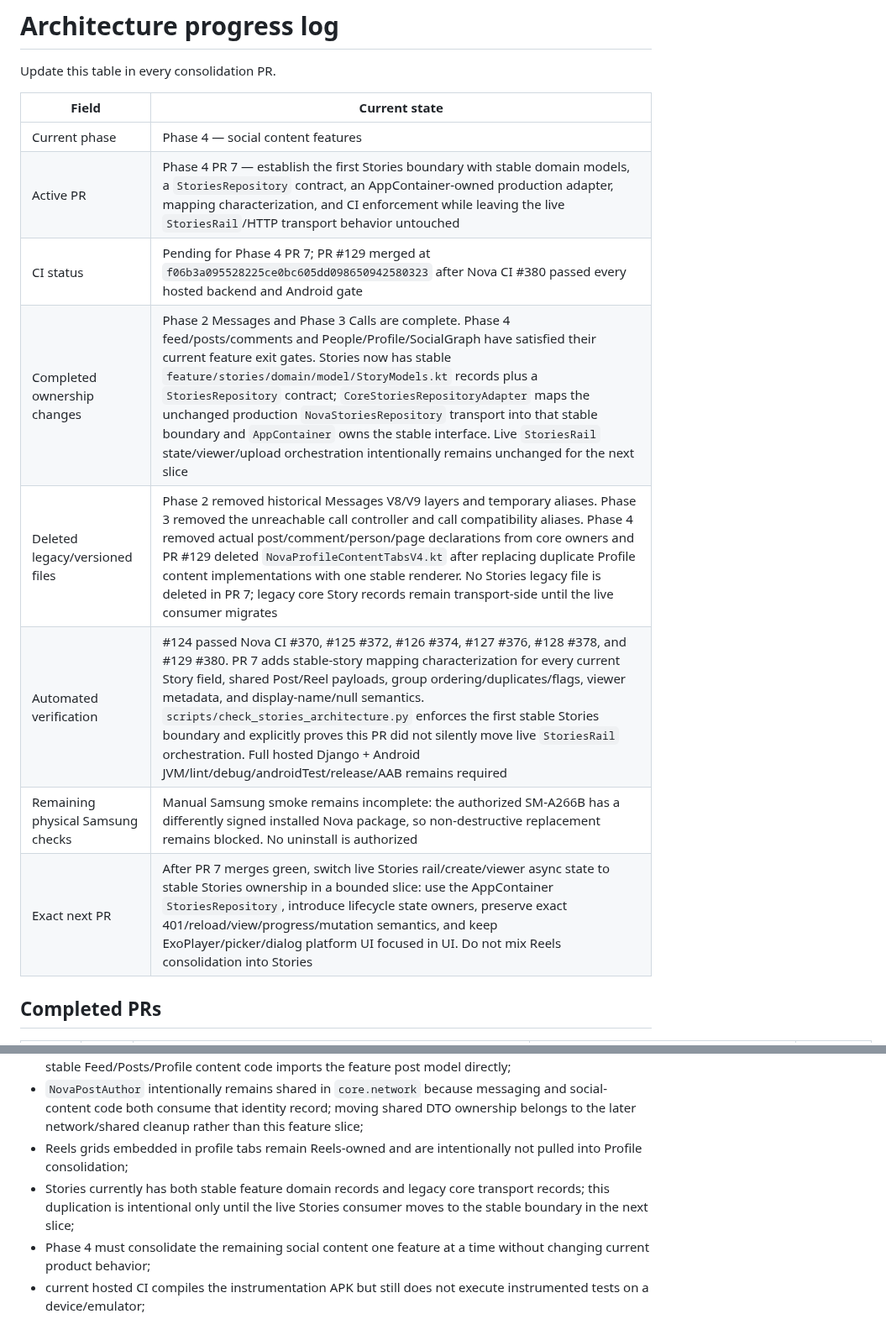
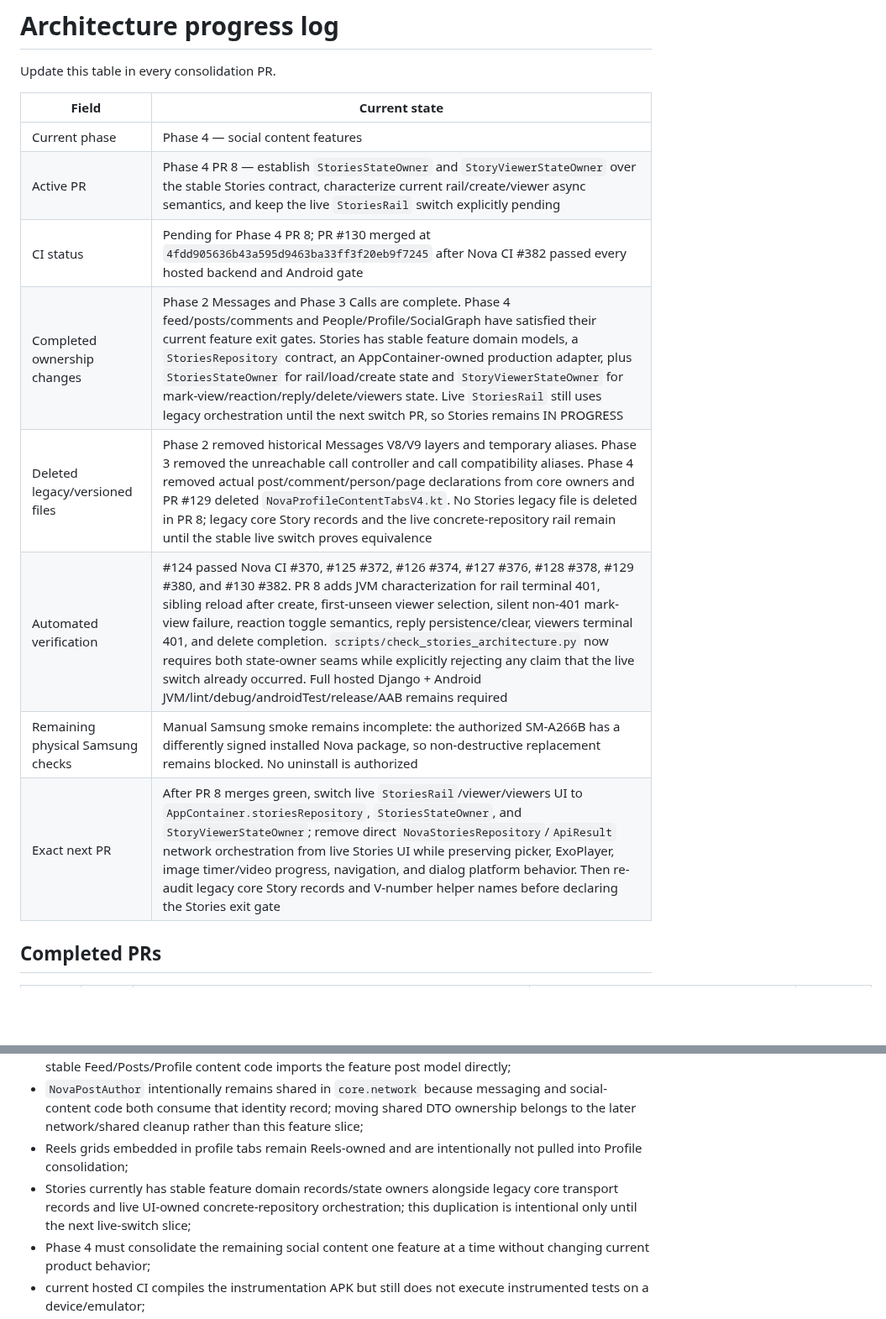
Before and after one commit to omarkhair-labs/nova, a Markdown page: docs/architecture/PROGRESS.md, 2 parts joined by grey strips. Shown at 84% size. Drawn GitHub-style; blank space fills up the shorter version.

Commit message:
Phase 4: record Stories state-owner seam

```diff
--- a/docs/architecture/PROGRESS.md
+++ b/docs/architecture/PROGRESS.md
@@ -5,13 +5,13 @@ Update this table in every consolidation PR.
 | Field | Current state |
 |---|---|
 | Current phase | Phase 4 — social content features |
-| Active PR | Phase 4 PR 7 — establish the first Stories boundary with stable domain models, a `StoriesRepository` contract, an AppContainer-owned production adapter, mapping characterization, and CI enforcement while leaving the live `StoriesRail`/HTTP transport behavior untouched |
-| CI status | Pending for Phase 4 PR 7; PR #129 merged at `f06b3a095528225ce0bc605dd098650942580323` after Nova CI #380 passed every hosted backend and Android gate |
-| Completed ownership changes | Phase 2 Messages and Phase 3 Calls are complete. Phase 4 feed/posts/comments and People/Profile/SocialGraph have satisfied their current feature exit gates. Stories now has stable `feature/stories/domain/model/StoryModels.kt` records plus a `StoriesRepository` contract; `CoreStoriesRepositoryAdapter` maps the unchanged production `NovaStoriesRepository` transport into that stable boundary and `AppContainer` owns the stable interface. Live `StoriesRail` state/viewer/upload orchestration intentionally remains unchanged for the next slice |
-| Deleted legacy/versioned files | Phase 2 removed historical Messages V8/V9 layers and temporary aliases. Phase 3 removed the unreachable call controller and call compatibility aliases. Phase 4 removed actual post/comment/person/page declarations from core owners and PR #129 deleted `NovaProfileContentTabsV4.kt` after replacing duplicate Profile content implementations with one stable renderer. No Stories legacy file is deleted in PR 7; legacy core Story records remain transport-side until the live consumer migrates |
-| Automated verification | #124 passed Nova CI #370, #125 #372, #126 #374, #127 #376, #128 #378, and #129 #380. PR 7 adds stable-story mapping characterization for every current Story field, shared Post/Reel payloads, group ordering/duplicates/flags, viewer metadata, and display-name/null semantics. `scripts/check_stories_architecture.py` enforces the first stable Stories boundary and explicitly proves this PR did not silently move live `StoriesRail` orchestration. Full hosted Django + Android JVM/lint/debug/androidTest/release/AAB remains required |
+| Active PR | Phase 4 PR 8 — establish `StoriesStateOwner` and `StoryViewerStateOwner` over the stable Stories contract, characterize current rail/create/viewer async semantics, and keep the live `StoriesRail` switch explicitly pending |
+| CI status | Pending for Phase 4 PR 8; PR #130 merged at `4fdd905636b43a595d9463ba33ff3f20eb9f7245` after Nova CI #382 passed every hosted backend and Android gate |
+| Completed ownership changes | Phase 2 Messages and Phase 3 Calls are complete. Phase 4 feed/posts/comments and People/Profile/SocialGraph have satisfied their current feature exit gates. Stories has stable feature domain models, a `StoriesRepository` contract, an AppContainer-owned production adapter, plus `StoriesStateOwner` for rail/load/create state and `StoryViewerStateOwner` for mark-view/reaction/reply/delete/viewers state. Live `StoriesRail` still uses legacy orchestration until the next switch PR, so Stories remains IN PROGRESS |
+| Deleted legacy/versioned files | Phase 2 removed historical Messages V8/V9 layers and temporary aliases. Phase 3 removed the unreachable call controller and call compatibility aliases. Phase 4 removed actual post/comment/person/page declarations from core owners and PR #129 deleted `NovaProfileContentTabsV4.kt`. No Stories legacy file is deleted in PR 8; legacy core Story records and the live concrete-repository rail remain until the stable live switch proves equivalence |
+| Automated verification | #124 passed Nova CI #370, #125 #372, #126 #374, #127 #376, #128 #378, #129 #380, and #130 #382. PR 8 adds JVM characterization for rail terminal 401, sibling reload after create, first-unseen viewer selection, silent non-401 mark-view failure, reaction toggle semantics, reply persistence/clear, viewers terminal 401, and delete completion. `scripts/check_stories_architecture.py` now requires both state-owner seams while explicitly rejecting any claim that the live switch already occurred. Full hosted Django + Android JVM/lint/debug/androidTest/release/AAB remains required |
 | Remaining physical Samsung checks | Manual Samsung smoke remains incomplete: the authorized SM-A266B has a differently signed installed Nova package, so non-destructive replacement remains blocked. No uninstall is authorized |
-| Exact next PR | After PR 7 merges green, switch live Stories rail/create/viewer async state to stable Stories ownership in a bounded slice: use the AppContainer `StoriesRepository`, introduce lifecycle state owners, preserve exact 401/reload/view/progress/mutation semantics, and keep ExoPlayer/picker/dialog platform UI focused in UI. Do not mix Reels consolidation into Stories |
+| Exact next PR | After PR 8 merges green, switch live `StoriesRail`/viewer/viewers UI to `AppContainer.storiesRepository`, `StoriesStateOwner`, and `StoryViewerStateOwner`; remove direct `NovaStoriesRepository`/`ApiResult` network orchestration from live Stories UI while preserving picker, ExoPlayer, image timer/video progress, navigation, and dialog platform behavior. Then re-audit legacy core Story records and V-number helper names before declaring the Stories exit gate |
 
 ## Completed PRs
 
@@ -61,7 +62,7 @@ Update this table in every consolidation PR.
 - deprecated post-model compatibility aliases remain for not-yet-consolidated downstream consumers; stable Feed/Posts/Profile content code imports the feature post model directly;
 - `NovaPostAuthor` intentionally remains shared in `core.network` because messaging and social-content code both consume that identity record; moving shared DTO ownership belongs to the later network/shared cleanup rather than this feature slice;
 - Reels grids embedded in profile tabs remain Reels-owned and are intentionally not pulled into Profile consolidation;
-- Stories currently has both stable feature domain records and legacy core transport records; this duplication is intentional only until the live Stories consumer moves to the stable boundary in the next slice;
+- Stories currently has stable feature domain records/state owners alongside legacy core transport records and live UI-owned concrete-repository orchestration; this duplication is intentional only until the next live-switch slice;
 - Phase 4 must consolidate the remaining social content one feature at a time without changing current product behavior;
 - current hosted CI compiles the instrumentation APK but still does not execute instrumented tests on a device/emulator;
 - the physical Samsung smoke matrix remains incomplete because the available device has a differently signed installed Nova package; and
```
Also changed, not shown: other parts of docs/architecture/PROGRESS.md (+1 -0 lines).
